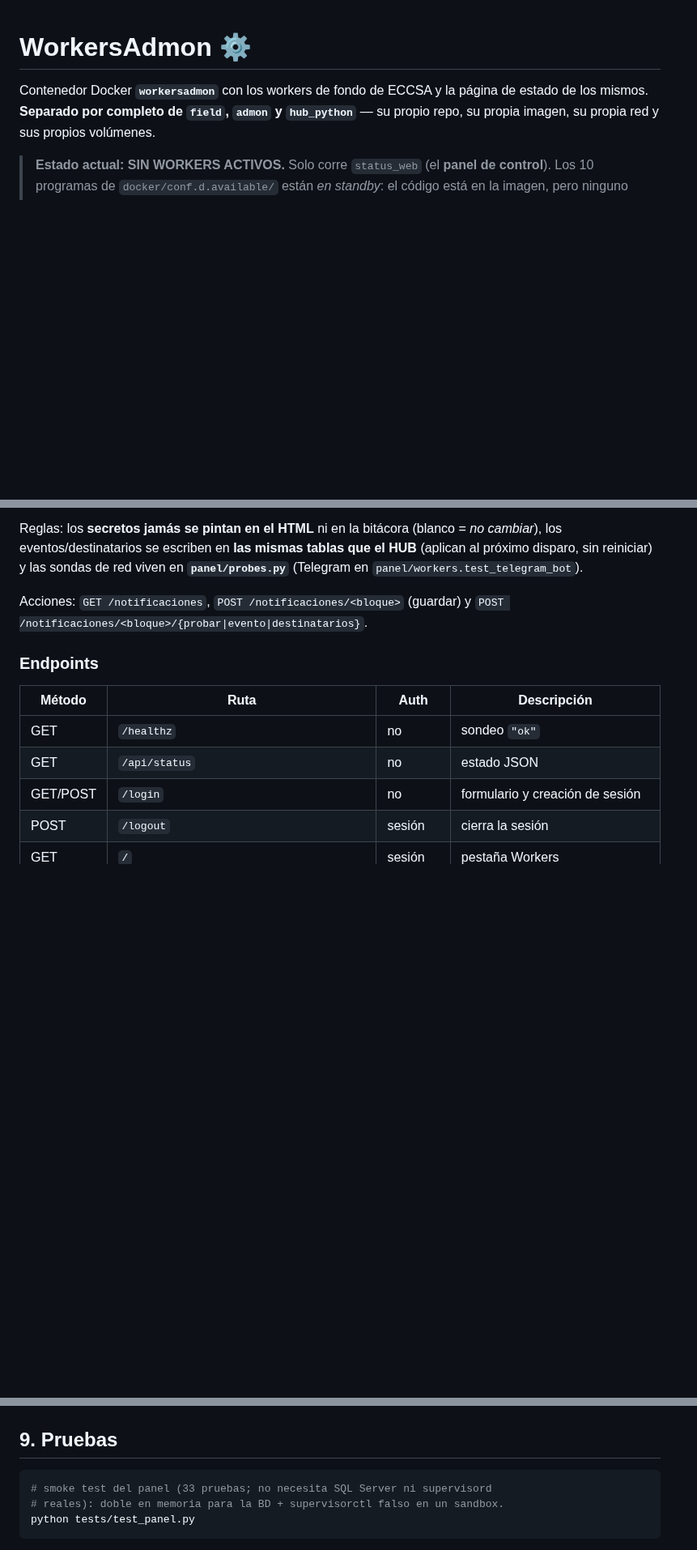
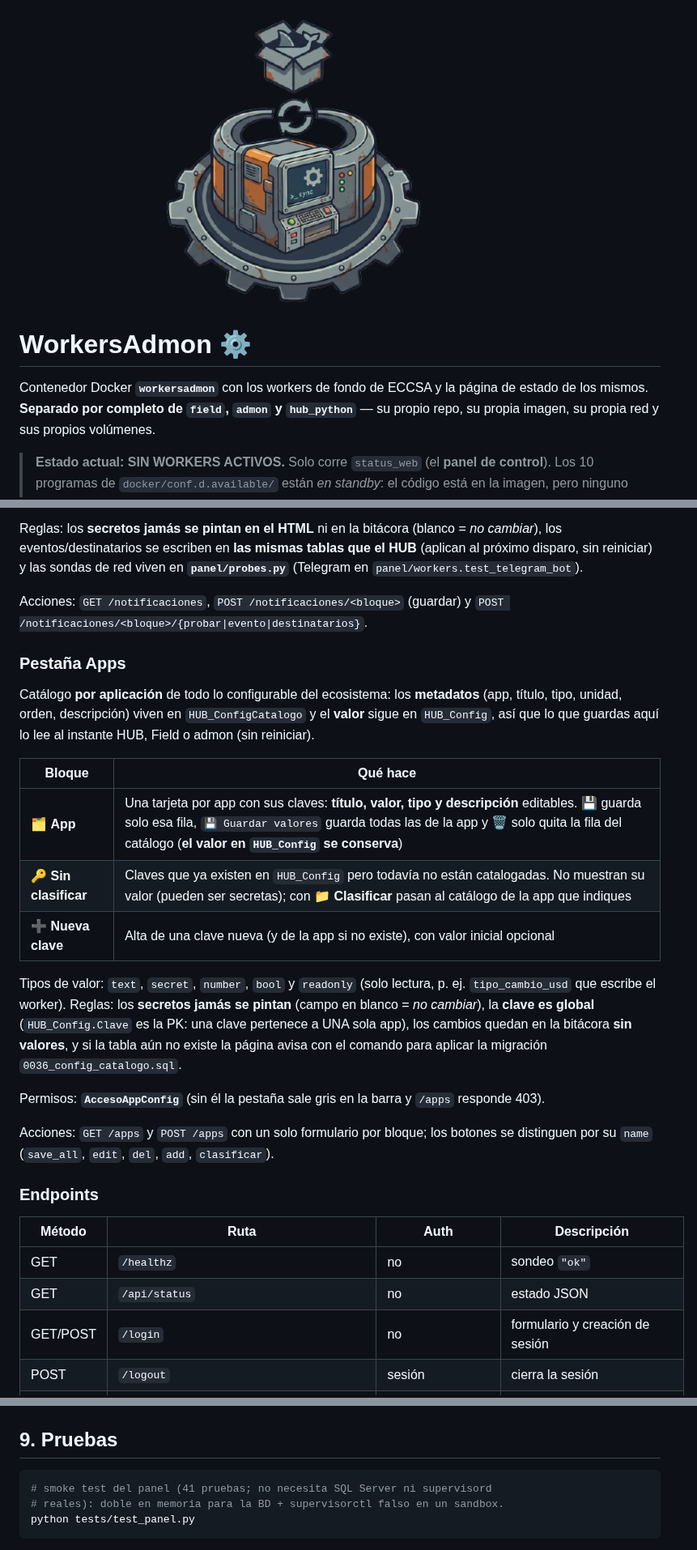
Before and after one commit to hector1516/WorkersAdmon, a Markdown page: README.md, 3 parts joined by grey strips. Shown at 81% size. Drawn GitHub-style; pictures changed too: workers/worker.png (added); blank space fills up the shorter version.

````diff
--- a/README.md
+++ b/README.md
@@ -1,3 +1,5 @@
+![WorkersAdmon](workers/worker.png)
+
 # WorkersAdmon ⚙️
 
 Contenedor Docker **`workersadmon`** con los workers de fondo de ECCSA y la
@@ -165,6 +167,34 @@ en **`panel/probes.py`** (Telegram en `panel/workers.test_telegram_bot`).
 Acciones: `GET /notificaciones`, `POST /notificaciones/<bloque>` (guardar) y
 `POST /notificaciones/<bloque>/{probar|evento|destinatarios}`.
 
+### Pestaña Apps
+
+Catálogo **por aplicación** de todo lo configurable del ecosistema: los
+**metadatos** (app, título, tipo, unidad, orden, descripción) viven en
+`HUB_ConfigCatalogo` y el **valor** sigue en `HUB_Config`, así que lo que
+guardas aquí lo lee al instante HUB, Field o admon (sin reiniciar).
+
+| Bloque | Qué hace |
+|---|---|
+| 🗂️ **App** | Una tarjeta por app con sus claves: **título, valor, tipo y descripción** editables. 💾 guarda solo esa fila, `💾 Guardar valores` guarda todas las de la app y 🗑️ solo quita la fila del catálogo (**el valor en `HUB_Config` se conserva**) |
+| 🔑 **Sin clasificar** | Claves que ya existen en `HUB_Config` pero todavía no están catalogadas. No muestran su valor (pueden ser secretas); con **📁 Clasificar** pasan al catálogo de la app que indiques |
+| ➕ **Nueva clave** | Alta de una clave nueva (y de la app si no existe), con valor inicial opcional |
+
+Tipos de valor: `text`, `secret`, `number`, `bool` y `readonly` (solo
+lectura, p. ej. `tipo_cambio_usd` que escribe el worker). Reglas: los
+**secretos jamás se pintan** (campo en blanco = *no cambiar*), la **clave es
+global** (`HUB_Config.Clave` es la PK: una clave pertenece a UNA sola app),
+los cambios quedan en la bitácora **sin valores**, y si la tabla aún no
+existe la página avisa con el comando para aplicar la migración
+`0036_config_catalogo.sql`.
+
+Permisos: **`AccesoAppConfig`** (sin él la pestaña sale gris en la barra y
+`/apps` responde 403).
+
+Acciones: `GET /apps` y `POST /apps` con un solo formulario por bloque; los
+botones se distinguen por su `name` (`save_all`, `edit`, `del`, `add`,
+`clasificar`).
+
 ### Endpoints
 
 | Método | Ruta | Auth | Descripción |
@@ -305,7 +336,7 @@ Logs de cada worker: `/var/log/supervisor/<nombre>.log` dentro del contenedor (y
 ## 9. Pruebas
 
 ```bash
-# smoke test del panel (33 pruebas; no necesita SQL Server ni supervisord
+# smoke test del panel (41 pruebas; no necesita SQL Server ni supervisord
 # reales): doble en memoria para la BD + supervisorctl falso en un sandbox.
 python tests/test_panel.py
 ```
````
Also changed, not shown: other parts of README.md (+6 -5 lines), AGENTS.md (+34 -11 lines), 6 other files.
